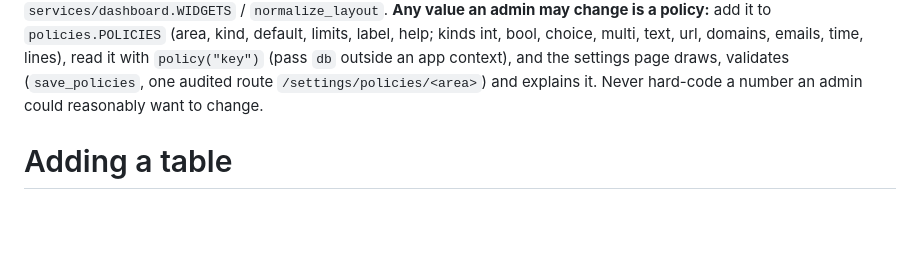
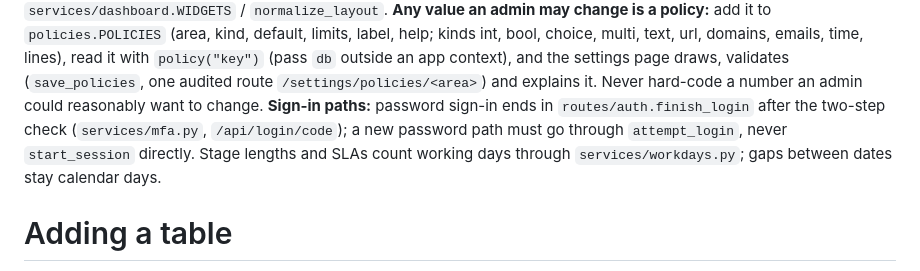
Before and after one commit to aldrinjoseph123-lang/odin, a Markdown page: CLAUDE.md, the part around the change. Rendered like a GitHub page; blank space fills up the shorter version.

Commit message:
CLAUDE.md: sign-in paths go through attempt_login and the two-step check; durations count working days
Co-Authored-By: Claude Opus 5.5 <noreply@anthropic.com>

```diff
--- a/CLAUDE.md
+++ b/CLAUDE.md
@@ -55,6 +55,11 @@ url, domains, emails, time, lines), read it with `policy("key")`
 (pass `db` outside an app context), and the settings page draws, validates
 (`save_policies`, one audited route `/settings/policies/<area>`) and
 explains it. Never hard-code a number an admin could reasonably want to change.
+**Sign-in paths:** password sign-in ends in `routes/auth.finish_login` after the
+two-step check (`services/mfa.py`, `/api/login/code`); a new password path must
+go through `attempt_login`, never `start_session` directly. Stage lengths and
+SLAs count working days through `services/workdays.py`; gaps between dates stay
+calendar days.
 
 # Adding a table
 
```
